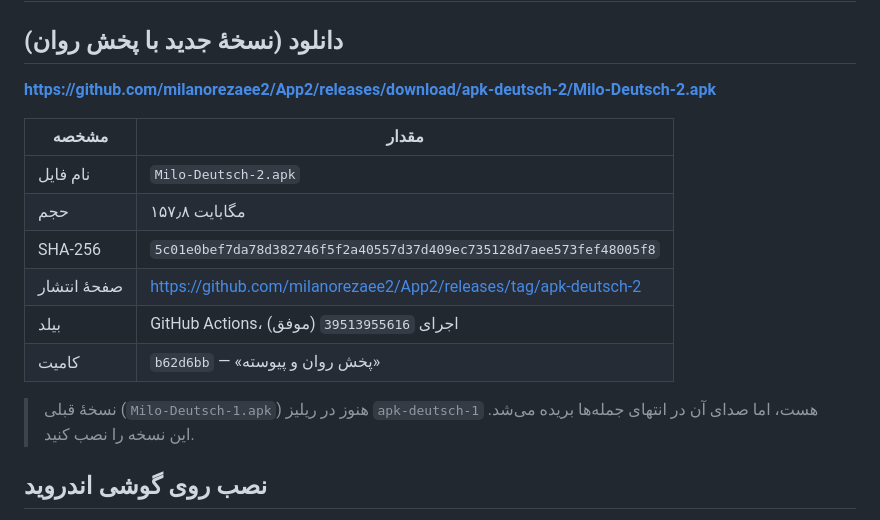
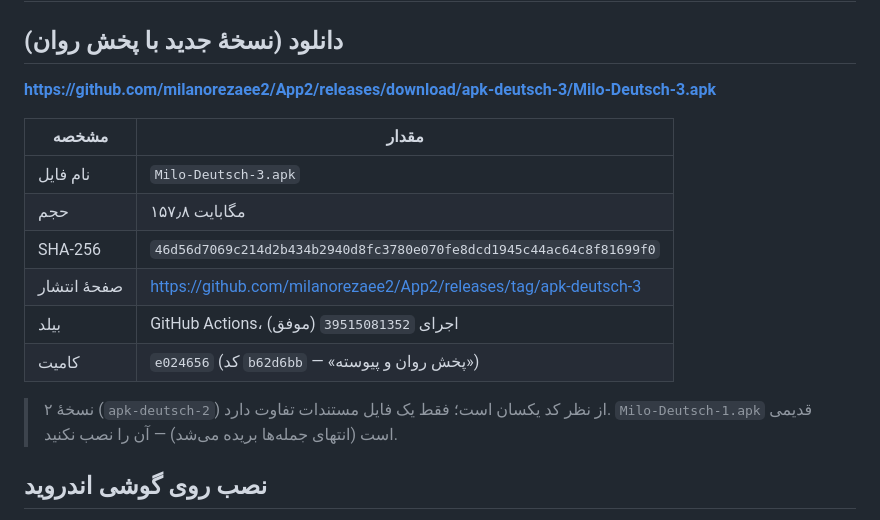
Before and after one commit to milanorezaee2/App2, a Markdown page: docs/APK-DEUTSCH-FA.md, the part around the change. Rendered like a GitHub page.

Commit message:
Docs: point at APK build 3
Co-authored-by: arena-agent <297053741+arena-agent@users.noreply.github.com>

```diff
--- a/docs/APK-DEUTSCH-FA.md
+++ b/docs/APK-DEUTSCH-FA.md
@@ -2,19 +2,19 @@
 
 ## دانلود (نسخهٔ جدید با پخش روان)
 
-**https://github.com/milanorezaee2/App2/releases/download/apk-deutsch-2/Milo-Deutsch-2.apk**
+**https://github.com/milanorezaee2/App2/releases/download/apk-deutsch-3/Milo-Deutsch-3.apk**
 
 | مشخصه | مقدار |
 |---|---|
-| نام فایل | `Milo-Deutsch-2.apk` |
+| نام فایل | `Milo-Deutsch-3.apk` |
 | حجم | ۱۵۷٫۸ مگابایت |
-| SHA-256 | `5c01e0bef7da78d382746f5f2a40557d37d409ec735128d7aee573fef48005f8` |
-| صفحهٔ انتشار | https://github.com/milanorezaee2/App2/releases/tag/apk-deutsch-2 |
-| بیلد | GitHub Actions، اجرای `39513955616` (موفق) |
-| کامیت | `b62d6bb` — «پخش روان و پیوسته» |
+| SHA-256 | `46d56d7069c214d2b434b2940d8fc3780e070fe8dcd1945c44ac64c8f81699f0` |
+| صفحهٔ انتشار | https://github.com/milanorezaee2/App2/releases/tag/apk-deutsch-3 |
+| بیلد | GitHub Actions، اجرای `39515081352` (موفق) |
+| کامیت | `e024656` (کد `b62d6bb` — «پخش روان و پیوسته») |
 
-> نسخهٔ قبلی (`Milo-Deutsch-1.apk`) هنوز در ریلیز `apk-deutsch-1` هست، اما صدای آن
-> در انتهای جمله‌ها بریده می‌شد. این نسخه را نصب کنید.
+> نسخهٔ ۲ (`apk-deutsch-2`) از نظر کد یکسان است؛ فقط یک فایل مستندات تفاوت دارد.
+> `Milo-Deutsch-1.apk` قدیمی است (انتهای جمله‌ها بریده می‌شد) — آن را نصب نکنید.
 
 ## نصب روی گوشی اندروید
 
```
